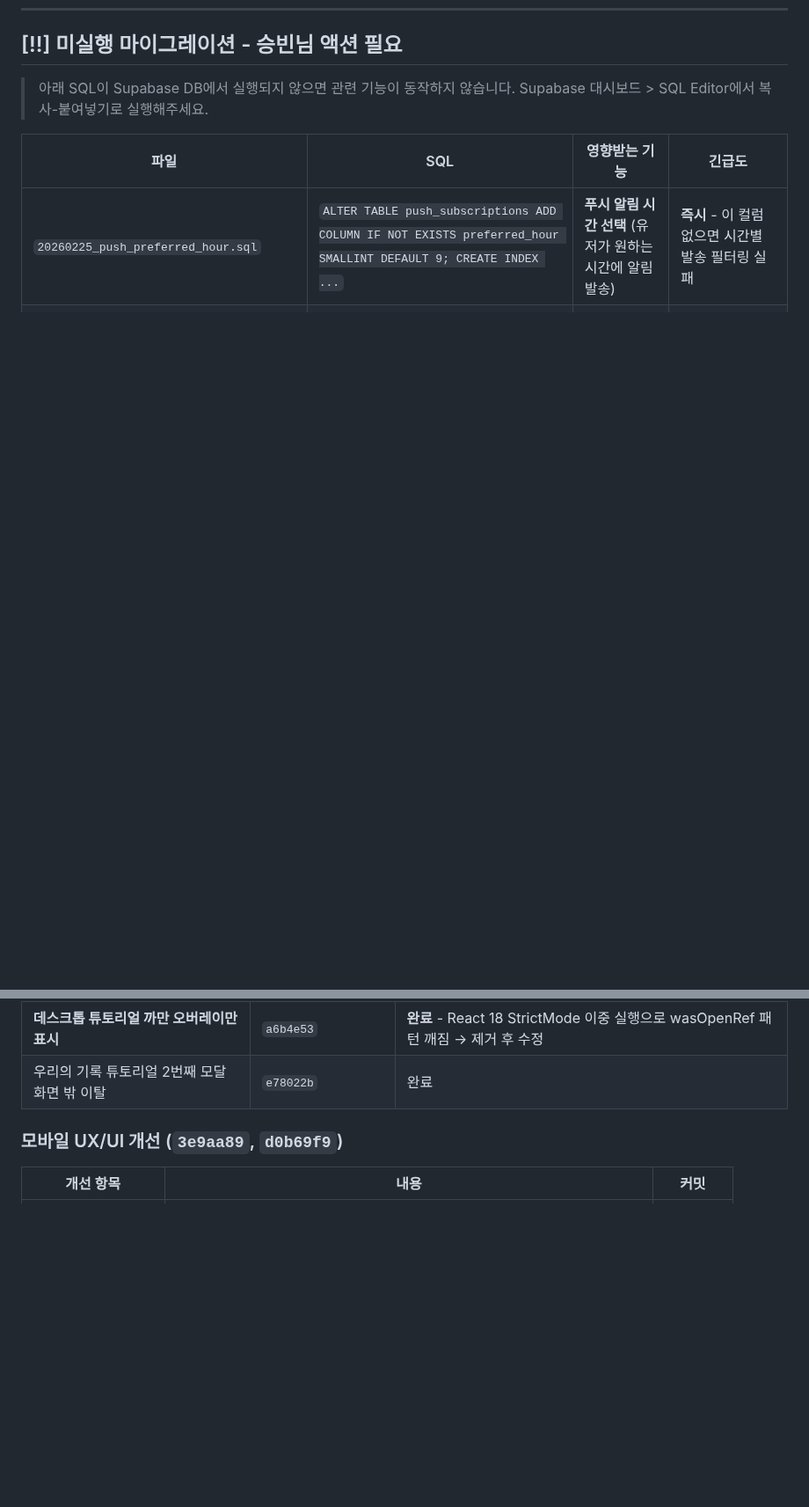
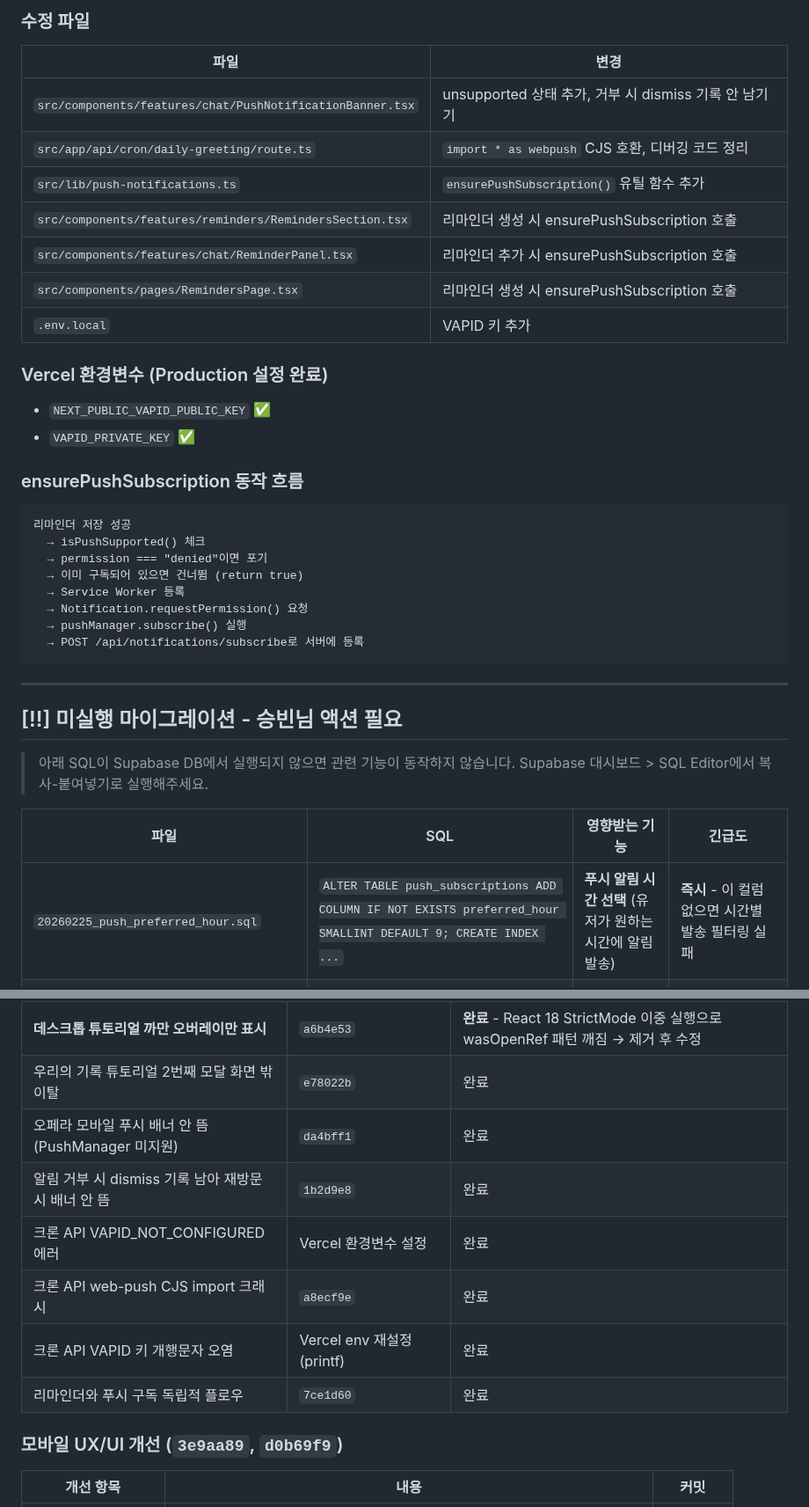
Before and after one commit to sharkwind1-pixel/memento1, a Markdown page: RELAY.md, 2 parts joined by grey strips. Shown at 88% size. GitHub-like rendering; blank space fills up the shorter version.

````diff
--- a/RELAY.md
+++ b/RELAY.md
@@ -76,3 +124,33 @@
+### 수정 파일
+
+| 파일 | 변경 |
+|------|------|
+| `src/components/features/chat/PushNotificationBanner.tsx` | unsupported 상태 추가, 거부 시 dismiss 기록 안 남기기 |
+| `src/app/api/cron/daily-greeting/route.ts` | `import * as webpush` CJS 호환, 디버깅 코드 정리 |
+| `src/lib/push-notifications.ts` | `ensurePushSubscription()` 유틸 함수 추가 |
+| `src/components/features/reminders/RemindersSection.tsx` | 리마인더 생성 시 ensurePushSubscription 호출 |
+| `src/components/features/chat/ReminderPanel.tsx` | 리마인더 추가 시 ensurePushSubscription 호출 |
+| `src/components/pages/RemindersPage.tsx` | 리마인더 생성 시 ensurePushSubscription 호출 |
+| `.env.local` | VAPID 키 추가 |
+
+### Vercel 환경변수 (Production 설정 완료)
+- `NEXT_PUBLIC_VAPID_PUBLIC_KEY` ✅
+- `VAPID_PRIVATE_KEY` ✅
+
+### ensurePushSubscription 동작 흐름
+```
+리마인더 저장 성공
+  → isPushSupported() 체크
+  → permission === "denied"이면 포기
+  → 이미 구독되어 있으면 건너뜀 (return true)
+  → Service Worker 등록
+  → Notification.requestPermission() 요청
+  → pushManager.subscribe() 실행
+  → POST /api/notifications/subscribe로 서버에 등록
+```
+
+---
+
 ## [!!] 미실행 마이그레이션 - 승빈님 액션 필요
 
 > 아래 SQL이 Supabase DB에서 실행되지 않으면 관련 기능이 동작하지 않습니다.
@@ -121,6 +201,12 @@
 | 모바일 깜빡임 (8커밋) | `43a434f`~`9a33015` | **React.memo + MemorialModeContext 적용** - 모바일 테스트 필요 |
 | **데스크톱 튜토리얼 까만 오버레이만 표시** | `a6b4e53` | **완료** - React 18 StrictMode 이중 실행으로 wasOpenRef 패턴 깨짐 → 제거 후 수정 |
 | 우리의 기록 튜토리얼 2번째 모달 화면 밖 이탈 | `e78022b` | 완료 |
+| 오페라 모바일 푸시 배너 안 뜸 (PushManager 미지원) | `da4bff1` | 완료 |
+| 알림 거부 시 dismiss 기록 남아 재방문 시 배너 안 뜸 | `1b2d9e8` | 완료 |
+| 크론 API VAPID_NOT_CONFIGURED 에러 | Vercel 환경변수 설정 | 완료 |
+| 크론 API web-push CJS import 크래시 | `a8ecf9e` | 완료 |
+| 크론 API VAPID 키 개행문자 오염 | Vercel env 재설정 (printf) | 완료 |
+| 리마인더와 푸시 구독 독립적 플로우 | `7ce1d60` | 완료 |
 
 ### 모바일 UX/UI 개선 (`3e9aa89`, `d0b69f9`)
 
````
Also changed, not shown: other parts of RELAY.md (+50 -0 lines).
